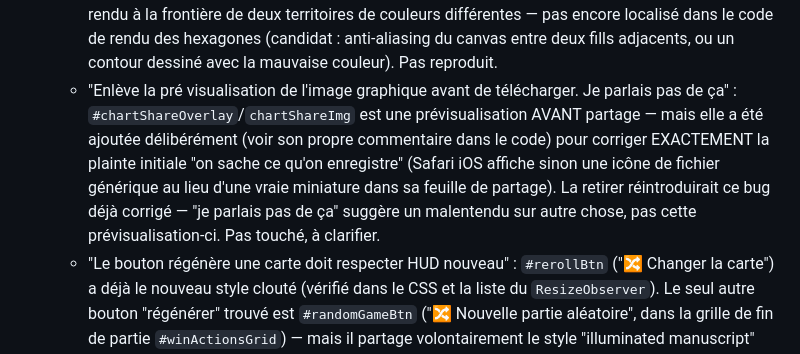
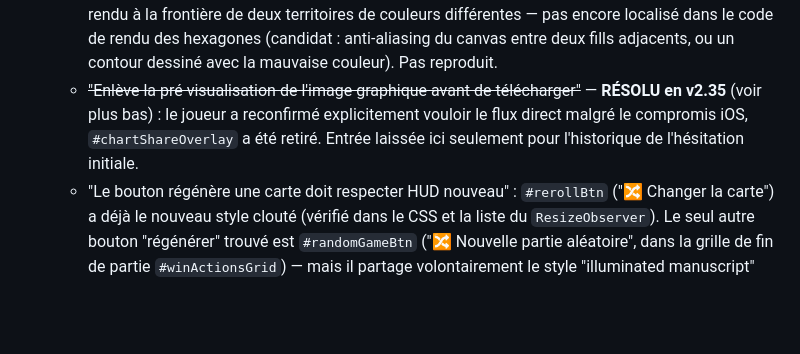
Before and after one commit to PierreMillon/knight-wars, a Markdown page: BACKLOG.md, the part around the change. Drawn GitHub-style; blank space fills up the shorter version.

Commit message:
BACKLOG: marque comme résolue l'entrée périmée sur la prévisualisation du graphique
Cette entrée disait "pas touché" alors que le retrait de #chartShareOverlay
a bien été fait ensuite (v2.35, voir son entrée dédiée plus bas) —
corrige la confusion pour une relecture future du fichier.

Co-Authored-By: Claude Sonnet 5 <noreply@anthropic.com>
Claude-Session: https://claude.ai/code/session_01QqhAde6ddjt147d3UjUmKA

```diff
--- a/BACKLOG.md
+++ b/BACKLOG.md
@@ -381,7 +381,7 @@ Sound (gamme par royaume), épée/bateau taille + alignement, portée d'attaque
 - [ ] Investigations ouvertes, non résolues cette session (pistes documentées pour reprise ultérieure) :
   - "Deux trajets qui suivent pas les règles" (capture d'écran) : la capture montre un tracé d'attaque qui continue en pointillés loin au sud de la carte, hors de toute terre visible, jusqu'à un petit marqueur isolé — pourrait être une prévisualisation qui dépasse la limite de 3 cases d'eau (voir #62) sans que ce soit forcément un bug (le style pointillé pourrait signaler intentionnellement "hors de portée"). Pas reproduit en direct — nécessite de rejouer le geste exact (drag) qui a produit ce tracé.
   - "Zoom entre le rouge et vert, y'a un trait d'une autre couleur alors que ça devrait pas" : artefact de rendu à la frontière de deux territoires de couleurs différentes — pas encore localisé dans le code de rendu des hexagones (candidat : anti-aliasing du canvas entre deux fills adjacents, ou un contour dessiné avec la mauvaise couleur). Pas reproduit.
-  - "Enlève la pré visualisation de l'image graphique avant de télécharger. Je parlais pas de ça" : `#chartShareOverlay`/`chartShareImg` est une prévisualisation AVANT partage — mais elle a été ajoutée délibérément (voir son propre commentaire dans le code) pour corriger EXACTEMENT la plainte initiale "on sache ce qu'on enregistre" (Safari iOS affiche sinon une icône de fichier générique au lieu d'une vraie miniature dans sa feuille de partage). La retirer réintroduirait ce bug déjà corrigé — "je parlais pas de ça" suggère un malentendu sur autre chose, pas cette prévisualisation-ci. Pas touché, à clarifier.
+  - ~~"Enlève la pré visualisation de l'image graphique avant de télécharger"~~ — **RÉSOLU en v2.35** (voir plus bas) : le joueur a reconfirmé explicitement vouloir le flux direct malgré le compromis iOS, `#chartShareOverlay` a été retiré. Entrée laissée ici seulement pour l'historique de l'hésitation initiale.
   - "Le bouton régénère une carte doit respecter HUD nouveau" : `#rerollBtn` ("🔀 Changer la carte") a déjà le nouveau style clouté (vérifié dans le CSS et la liste du `ResizeObserver`). Le seul autre bouton "régénérer" trouvé est `#randomGameBtn` ("🔀 Nouvelle partie aléatoire", dans la grille de fin de partie `#winActionsGrid`) — mais il partage volontairement le style "illuminated manuscript" classique de TOUS les boutons d'overlay (réglages, victoire, trêve, lore...), pas le style HUD cloué des petits boutons de jeu ; lui donner des clous le rendrait incohérent avec ses 3 voisins du même grid (Rejouer/Revoir/Partager). Pas identifié avec certitude lequel des deux boutons est visé — à clarifier avant de toucher au style.
   - "J'ai attaqué une fois avec pouvoir 12, puis j'ai gagné la province. J'avais plus le pouvoir des 12, et pourtant l'attaque d'après a affiché une épée noire" : relu en détail `attack()`/`resolveChainedAttack()`/`ensureCapBonusActivation()` — le budget (`capBonusBudget[royId]`, décompté à 1 par attaque terrestre garantie ou une seule fois par chaîne entière) se comporte correctement dans le code. MAIS `marsBonusWin` (bénédiction PASSIVE de Mars, débloquée après 3 activations sur 3 PARTIES séparées — voir REGLES_DU_JEU.md §2.3, dernier point) gagne AUSSI automatiquement tout combat terrestre à exactement 12 contre 12, SANS consommer de budget, et affiche la même épée noire — documenté comme comportement voulu ("dès lors... TOUJOURS gagné... sans consommer aucun budget"). Si ce joueur a déjà débloqué cette bénédiction permanente (probable, vu le nombre de parties de test), l'épée noire "après" le budget épuisé peut simplement être cette bénédiction passive qui s'active sur un 2ᵉ 12 contre 12, ce qui N'EST PAS un bug. Pas de correctif appliqué — nécessiterait de confirmer avec le joueur si `marsBlessingUnlocked` est actif sur son appareil avant de conclure à un vrai bug.
   - "La pieuvre et Chtulhu se sont pas activés en mode seigneur … alors j'en n'ai fait les offrandes" : la règle documentée (REGLES_DU_JEU.md §2.5) dit explicitement que seul un rituel joué EXACTEMENT au palier "Templier" (`DIFFICULTY_LEVELS[3]`, le plus dur des 4 paliers nommés) compte — PAS le palier secret Cthulhu lui-même (`levelIdx` vaut -1 dans ce cas, hors du tableau). Si le joueur teste en jouant déjà au palier Cthulhu (accessible seulement après un premier déblocage), ses offrandes ne compteront jamais pour une NOUVELLE révélation/déblocage — un vrai manque, mais mineur (les déblocages permanents existent déjà dans ce cas). Si en revanche il jouait bien à Templier et que rien ne s'est passé, le bug est ailleurs : `isRitual` dans `executeWaterSacrifice()` dépend de 5 conditions ANDées (`pureDirectDive`, `waterHexKeys.length>0`, `allOpenSea`, `startForce===FORCE_CAP`, `reachedFloor`) — une régression sur l'une d'elles empêcherait tout rituel de compter sans qu'aucun message d'erreur ne le signale. Pas reproduit en direct (nécessite de rejouer le geste exact de sacrifice d'un bateau plein en mer ouverte) — à investiguer avec une partie réelle si le problème persiste.
```
